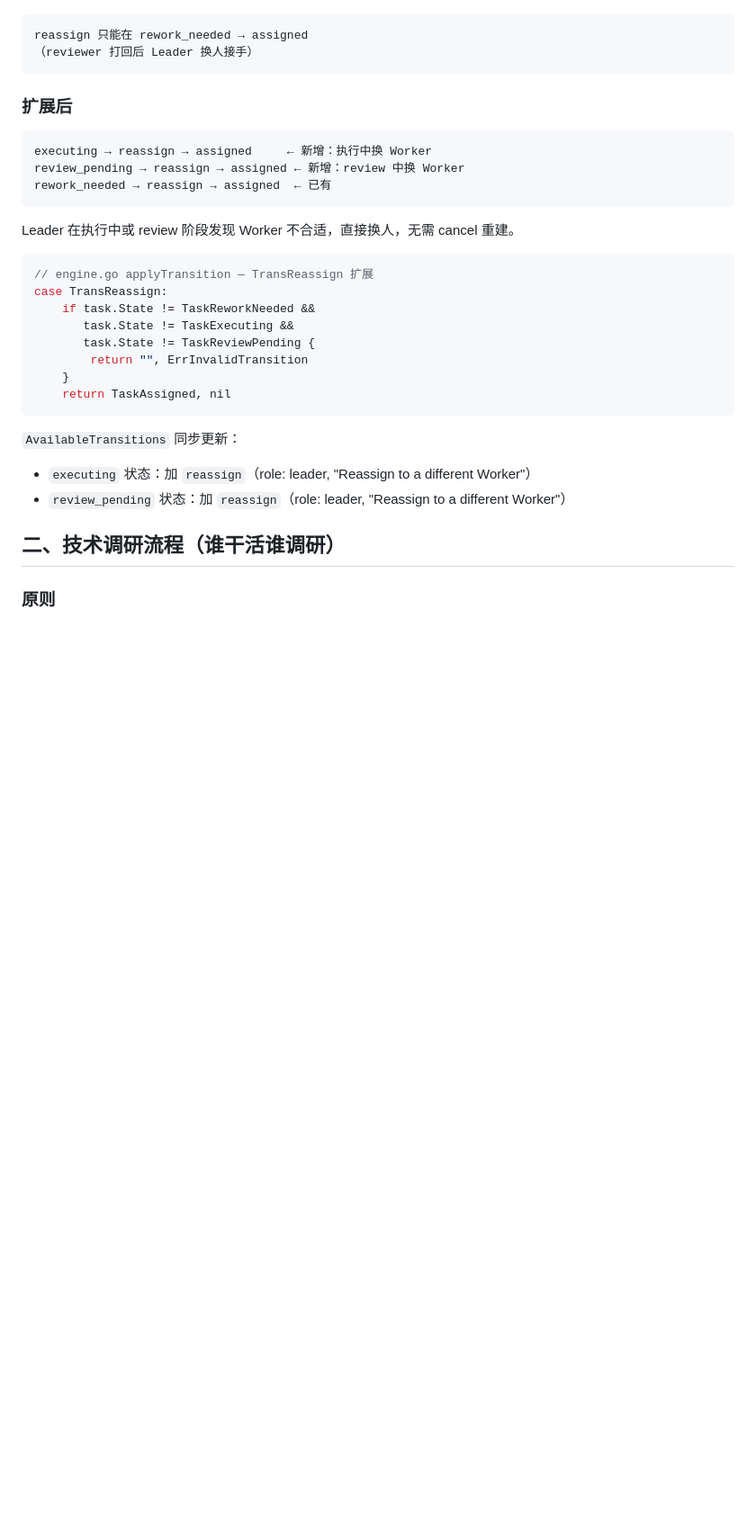
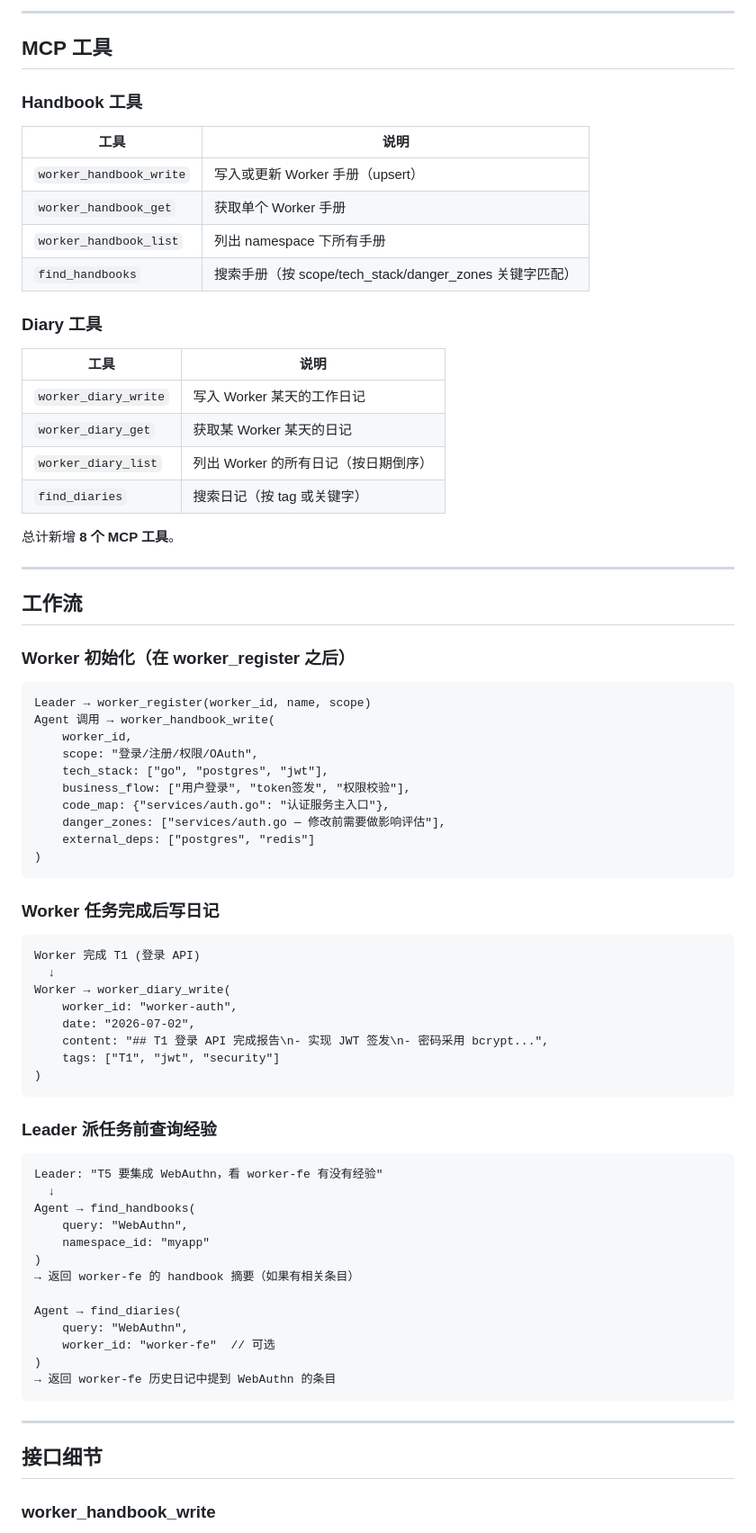
Before and after one commit to toustifer/agentflow, a Markdown page: SPEC.md, the part around one of its changes. Shown at 90% size. GitHub-like rendering; blank space fills up the shorter version.

````diff
--- a/SPEC.md
+++ b/SPEC.md
@@ -6,35 +81,80 @@
+---
+
+## MCP 工具
+
+### Handbook 工具
+
+| 工具 | 说明 |
+|------|------|
+| `worker_handbook_write` | 写入或更新 Worker 手册（upsert） |
+| `worker_handbook_get` | 获取单个 Worker 手册 |
+| `worker_handbook_list` | 列出 namespace 下所有手册 |
+| `find_handbooks` | 搜索手册（按 scope/tech_stack/danger_zones 关键字匹配） |
+
+### Diary 工具
+
+| 工具 | 说明 |
+|------|------|
+| `worker_diary_write` | 写入 Worker 某天的工作日记 |
+| `worker_diary_get` | 获取某 Worker 某天的日记 |
+| `worker_diary_list` | 列出 Worker 的所有日记（按日期倒序） |
+| `find_diaries` | 搜索日记（按 tag 或关键字） |
+
+总计新增 **8 个 MCP 工具**。
+
+---
+
+## 工作流
+
+### Worker 初始化（在 worker_register 之后）
 
 ```
-reassign 只能在 rework_needed → assigned
-（reviewer 打回后 Leader 换人接手）
+Leader → worker_register(worker_id, name, scope)
+Agent 调用 → worker_handbook_write(
+    worker_id,
+    scope: "登录/注册/权限/OAuth",
+    tech_stack: ["go", "postgres", "jwt"],
+    business_flow: ["用户登录", "token签发", "权限校验"],
+    code_map: {"services/auth.go": "认证服务主入口"},
+    danger_zones: ["services/auth.go — 修改前需要做影响评估"],
+    external_deps: ["postgres", "redis"]
+)
 ```
 
-### 扩展后
+### Worker 任务完成后写日记
 
 ```
-executing → reassign → assigned     ← 新增：执行中换 Worker
-review_pending → reassign → assigned ← 新增：review 中换 Worker
-rework_needed → reassign → assigned  ← 已有
+Worker 完成 T1 (登录 API)
+  ↓
+Worker → worker_diary_write(
+    worker_id: "worker-auth",
+    date: "2026-07-02",
+    content: "## T1 登录 API 完成报告\n- 实现 JWT 签发\n- 密码采用 bcrypt...",
+    tags: ["T1", "jwt", "security"]
+)
 ```
 
-Leader 在执行中或 review 阶段发现 Worker 不合适，直接换人，无需 cancel 重建。
+### Leader 派任务前查询经验
 
-```go
-// engine.go applyTransition — TransReassign 扩展
-case TransReassign:
-    if task.State != TaskReworkNeeded &&
-       task.State != TaskExecuting &&
-       task.State != TaskReviewPending {
-        return "", ErrInvalidTransition
-    }
-    return TaskAssigned, nil
+```
+Leader: "T5 要集成 WebAuthn，看 worker-fe 有没有经验"
+  ↓
+Agent → find_handbooks(
+    query: "WebAuthn",
+    namespace_id: "myapp"
+)
+→ 返回 worker-fe 的 handbook 摘要（如果有相关条目）
+
+Agent → find_diaries(
+    query: "WebAuthn",
+    worker_id: "worker-fe"  // 可选
+)
+→ 返回 worker-fe 历史日记中提到 WebAuthn 的条目
 ```
 
-`AvailableTransitions` 同步更新：
-- `executing` 状态：加 `reassign`（role: leader, "Reassign to a different Worker"）
-- `review_pending` 状态：加 `reassign`（role: leader, "Reassign to a different Worker"）
+---
 
-## 二、技术调研流程（谁干活谁调研）
+## 接口细节
 
-### 原则
+### worker_handbook_write
 
````
Also changed, not shown: other parts of SPEC.md (+132 -74 lines).
